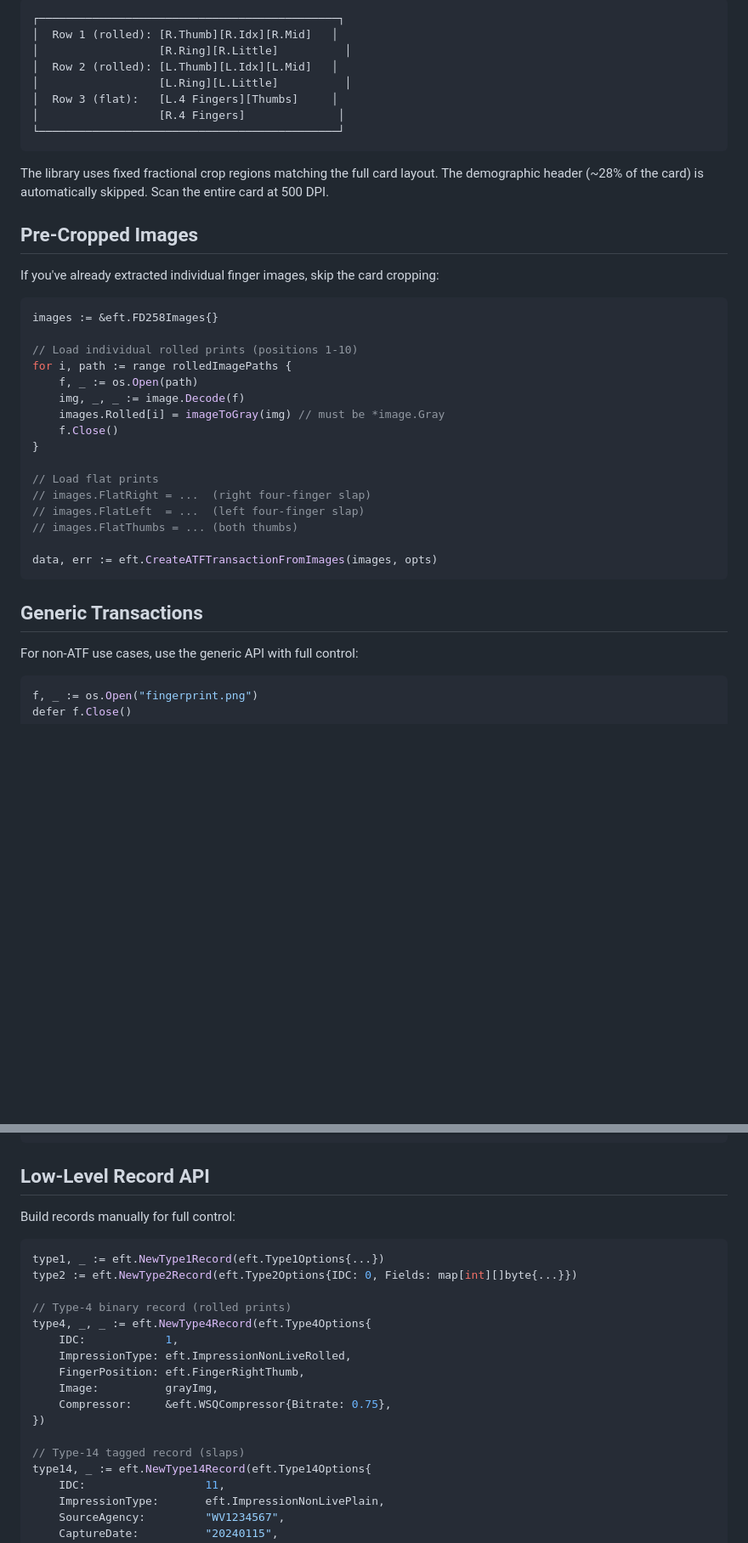
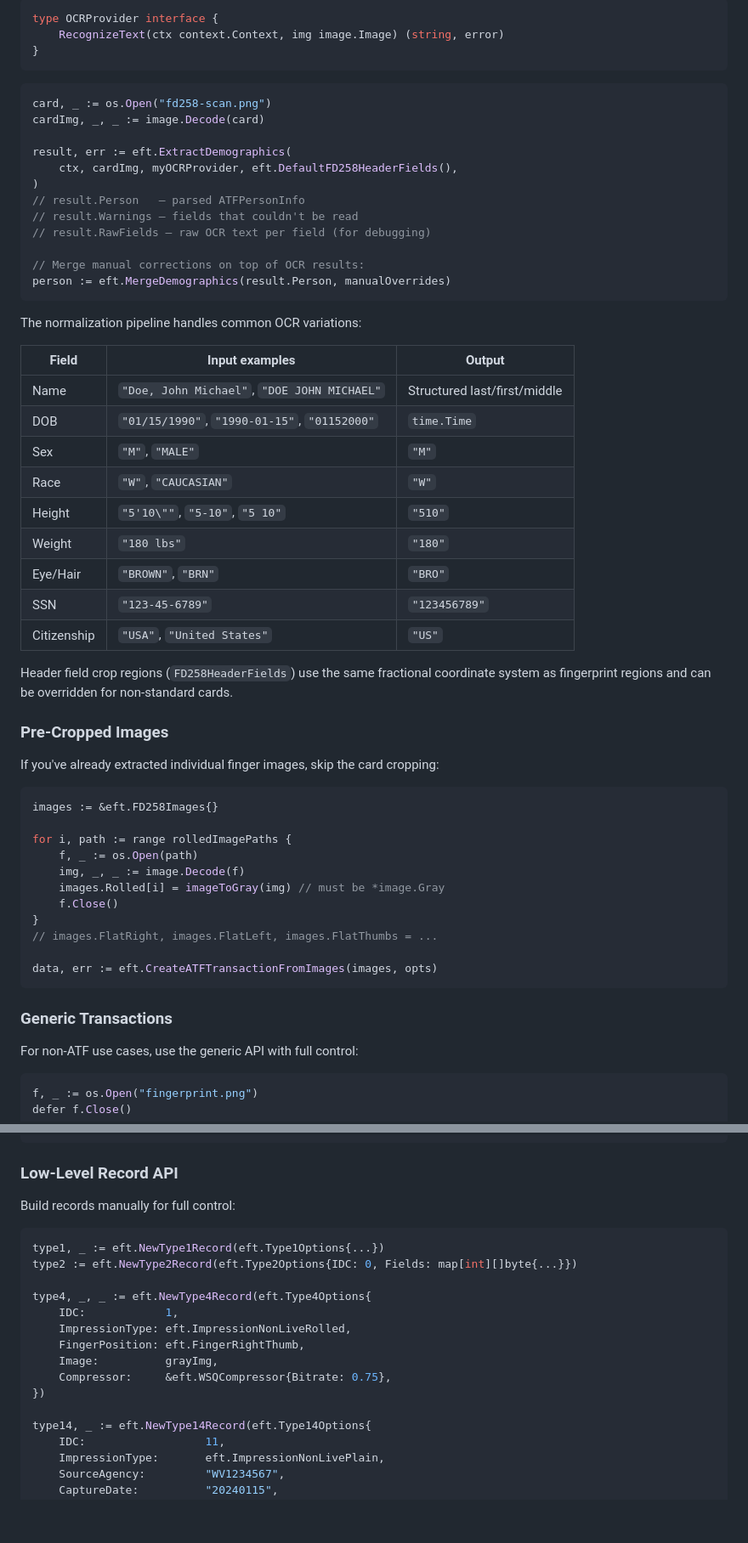
Before and after one commit to guygrigsby/eft, a Markdown page: README.md, 2 parts joined by grey strips. Shown at 85% size. Drawn GitHub-style; blank space fills up the shorter version.

````diff
--- a/README.md
+++ b/README.md
@@ -161,41 +159,60 @@ The FD-258 card has a standard layout:
 
-```
-┌─────────────────────────────────────────────┐
-│  Row 1 (rolled): [R.Thumb][R.Idx][R.Mid]   │
-│                  [R.Ring][R.Little]          │
-│  Row 2 (rolled): [L.Thumb][L.Idx][L.Mid]   │
-│                  [L.Ring][L.Little]          │
-│  Row 3 (flat):   [L.4 Fingers][Thumbs]     │
-│                  [R.4 Fingers]              │
-└─────────────────────────────────────────────┘
+```go
+type OCRProvider interface {
+    RecognizeText(ctx context.Context, img image.Image) (string, error)
+}
 ```
 
-The library uses fixed fractional crop regions matching the full card layout. The demographic header (~28% of the card) is automatically skipped. Scan the entire card at 500 DPI.
+```go
+card, _ := os.Open("fd258-scan.png")
+cardImg, _, _ := image.Decode(card)
 
-## Pre-Cropped Images
+result, err := eft.ExtractDemographics(
+    ctx, cardImg, myOCRProvider, eft.DefaultFD258HeaderFields(),
+)
+// result.Person   — parsed ATFPersonInfo
+// result.Warnings — fields that couldn't be read
+// result.RawFields — raw OCR text per field (for debugging)
+
+// Merge manual corrections on top of OCR results:
+person := eft.MergeDemographics(result.Person, manualOverrides)
+```
+
+The normalization pipeline handles common OCR variations:
+
+| Field | Input examples | Output |
+|-------|---------------|--------|
+| Name | `"Doe, John Michael"`, `"DOE JOHN MICHAEL"` | Structured last/first/middle |
+| DOB | `"01/15/1990"`, `"1990-01-15"`, `"01152000"` | `time.Time` |
+| Sex | `"M"`, `"MALE"` | `"M"` |
+| Race | `"W"`, `"CAUCASIAN"` | `"W"` |
+| Height | `"5'10\""`, `"5-10"`, `"5 10"` | `"510"` |
+| Weight | `"180 lbs"` | `"180"` |
+| Eye/Hair | `"BROWN"`, `"BRN"` | `"BRO"` |
+| SSN | `"123-45-6789"` | `"123456789"` |
+| Citizenship | `"USA"`, `"United States"` | `"US"` |
+
+Header field crop regions (`FD258HeaderFields`) use the same fractional coordinate system as fingerprint regions and can be overridden for non-standard cards.
+
+### Pre-Cropped Images
 
 If you've already extracted individual finger images, skip the card cropping:
 
 ```go
 images := &eft.FD258Images{}
 
-// Load individual rolled prints (positions 1-10)
 for i, path := range rolledImagePaths {
     f, _ := os.Open(path)
     img, _, _ := image.Decode(f)
     images.Rolled[i] = imageToGray(img) // must be *image.Gray
     f.Close()
 }
-
-// Load flat prints
-// images.FlatRight = ...  (right four-finger slap)
-// images.FlatLeft  = ...  (left four-finger slap)
-// images.FlatThumbs = ... (both thumbs)
+// images.FlatRight, images.FlatLeft, images.FlatThumbs = ...
 
 data, err := eft.CreateATFTransactionFromImages(images, opts)
 ```
 
-## Generic Transactions
+### Generic Transactions
 
 For non-ATF use cases, use the generic API with full control:
 
@@ -222,7 +239,7 @@ data, err := eft.CreateTransaction(
 )
 ```
 
-## Low-Level Record API
+### Low-Level Record API
 
 Build records manually for full control:
 
@@ -230,7 +247,6 @@ Build records manually for full control:
 type1, _ := eft.NewType1Record(eft.Type1Options{...})
 type2 := eft.NewType2Record(eft.Type2Options{IDC: 0, Fields: map[int][]byte{...}})
 
-// Type-4 binary record (rolled prints)
 type4, _, _ := eft.NewType4Record(eft.Type4Options{
     IDC:            1,
     ImpressionType: eft.ImpressionNonLiveRolled,
@@ -239,7 +255,6 @@ type4, _, _ := eft.NewType4Record(eft.Type4Options{
     Compressor:     &eft.WSQCompressor{Bitrate: 0.75},
 })
 
-// Type-14 tagged record (slaps)
 type14, _ := eft.NewType14Record(eft.Type14Options{
     IDC:                  11,
     ImpressionType:       eft.ImpressionNonLivePlain,
````
Also changed, not shown: other parts of README.md (+98 -81 lines), CLAUDE.md (+6 -0 lines).
